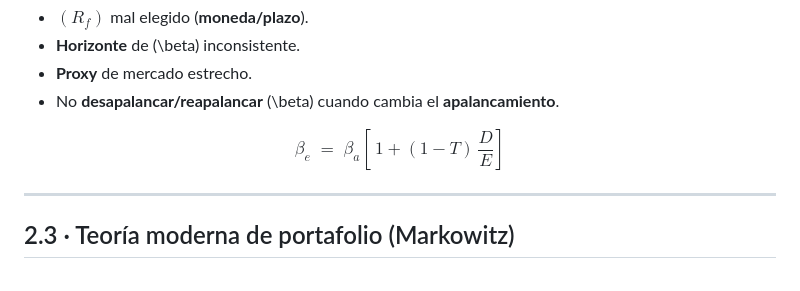
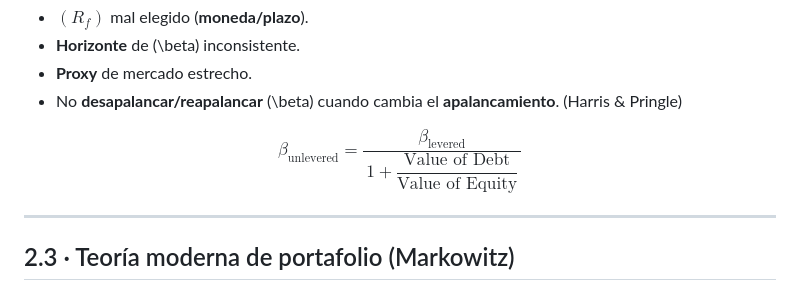
Before and after one commit to andresriofriolara/UTPL_CapitalMarkets, a Markdown page: decks/week02/slides.md, the part around the change. Rendered like a GitHub page.

Commit message:
Update slides/co might be ntent

```diff
--- a/decks/week02/slides.md
+++ b/decks/week02/slides.md
@@ -139,10 +139,11 @@ $$
 - $(R_f)$ mal elegido (**moneda/plazo**).
 - **Horizonte** de \(\beta\) inconsistente.
 - **Proxy** de mercado estrecho.
-- No **desapalancar/reapalancar** \(\beta\) cuando cambia el **apalancamiento**.
+- No **desapalancar/reapalancar** \(\beta\) cuando cambia el **apalancamiento**. (Harris & Pringle)
 
 $$
-\beta_e \;=\; \beta_a\!\left[\,1 + (1-T)\,\frac{D}{E}\right]
+\beta_{\text{unlevered}}
+= \frac{\beta_{\text{levered}}}{\,1 + \dfrac{\text{Value of Debt}}{\text{Value of Equity}}\,}
 $$
 
 ---
```
